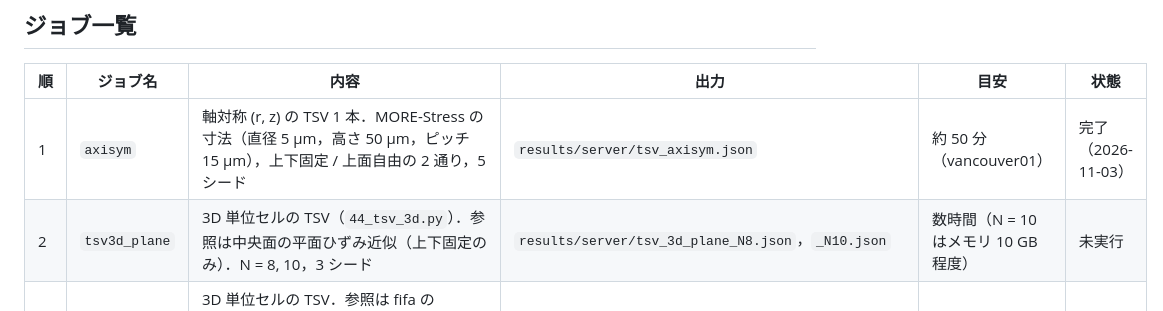
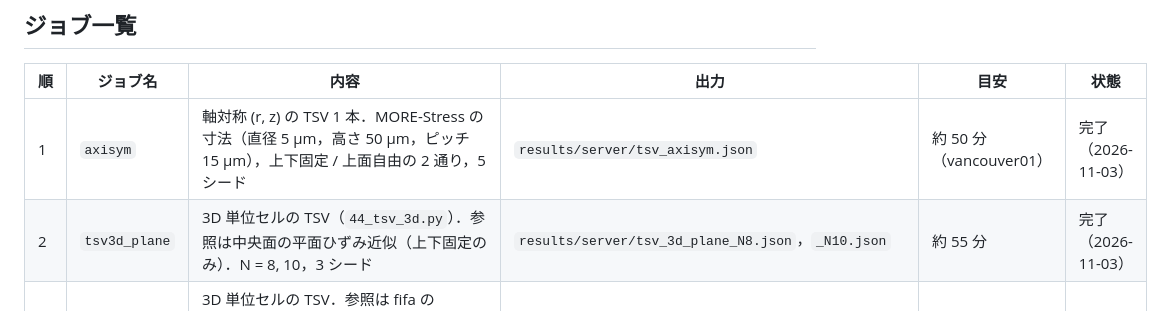
Before and after one commit to keisuke58/quantum-computing-intro, a Markdown page: docs/cluster_jobs.md, the part around the change. Rendered like a GitHub page.

Commit message:
cluster_jobs: tsv3d_plane is done (status was lost in a merge)
Co-Authored-By: Claude Opus 5.5 <noreply@anthropic.com>

```diff
--- a/docs/cluster_jobs.md
+++ b/docs/cluster_jobs.md
@@ -29,7 +29,7 @@ push できないときは `results/server/*.json` をチャットにアップ
 | 順 | ジョブ名 | 内容 | 出力 | 目安 | 状態 |
 |---|---|---|---|---|---|
 | 1 | `axisym` | 軸対称 (r, z) の TSV 1 本．MORE-Stress の寸法（直径 5 µm，高さ 50 µm，ピッチ 15 µm），上下固定 / 上面自由の 2 通り，5 シード | `results/server/tsv_axisym.json` | 約 50 分（vancouver01） | 完了（2026-11-03） |
-| 2 | `tsv3d_plane` | 3D 単位セルの TSV（`44_tsv_3d.py`）．参照は中央面の平面ひずみ近似（上下固定のみ）．N = 8, 10，3 シード | `results/server/tsv_3d_plane_N8.json`，`_N10.json` | 数時間（N = 10 はメモリ 10 GB 程度） | 未実行 |
+| 2 | `tsv3d_plane` | 3D 単位セルの TSV（`44_tsv_3d.py`）．参照は中央面の平面ひずみ近似（上下固定のみ）．N = 8, 10，3 シード | `results/server/tsv_3d_plane_N8.json`，`_N10.json` | 約 55 分 | 完了（2026-11-03） |
 | 3 | `tsv3d` | 3D 単位セルの TSV．参照は fifa の Abaqus．上下固定 `qsub -v JOB=tsv3d scripts/pbs_job.sh`，上面自由 `qsub -v JOB=tsv3d,BC3D=free scripts/pbs_job.sh`（Abaqus の結果はどちらも push 済み） | `results/server/tsv_3d_abaqus_clamped_N8.json`，`_N10.json`（free も同様） | 約 1 時間 | 完了（2026-11-03） |
 | 4 | `bigN` | 量子ビット数を増やした TSV 単体（N = 10, 12，3 シード） | `results/server/tsv_single_N10.json`，`_N12.json` | 未計測（N = 12 は重い） | 完了（2026-11-03） |
 | 5 | `shots` | ショットノイズ対策（`39_shot_mitigation.py`）．N = 10，強形式 vs エネルギー形，5 シード．**先に `.venv/bin/python -m pip install pennylane` と `.venv/bin/python -m pip install torch --index-url https://download.pytorch.org/whl/cpu` を 1 回だけ実行**（copaam で実行してよい．import に必要） | `results/server/shot_mitigation_5s.json` | 約 30 分 | 完了（2026-11-03） |
```
